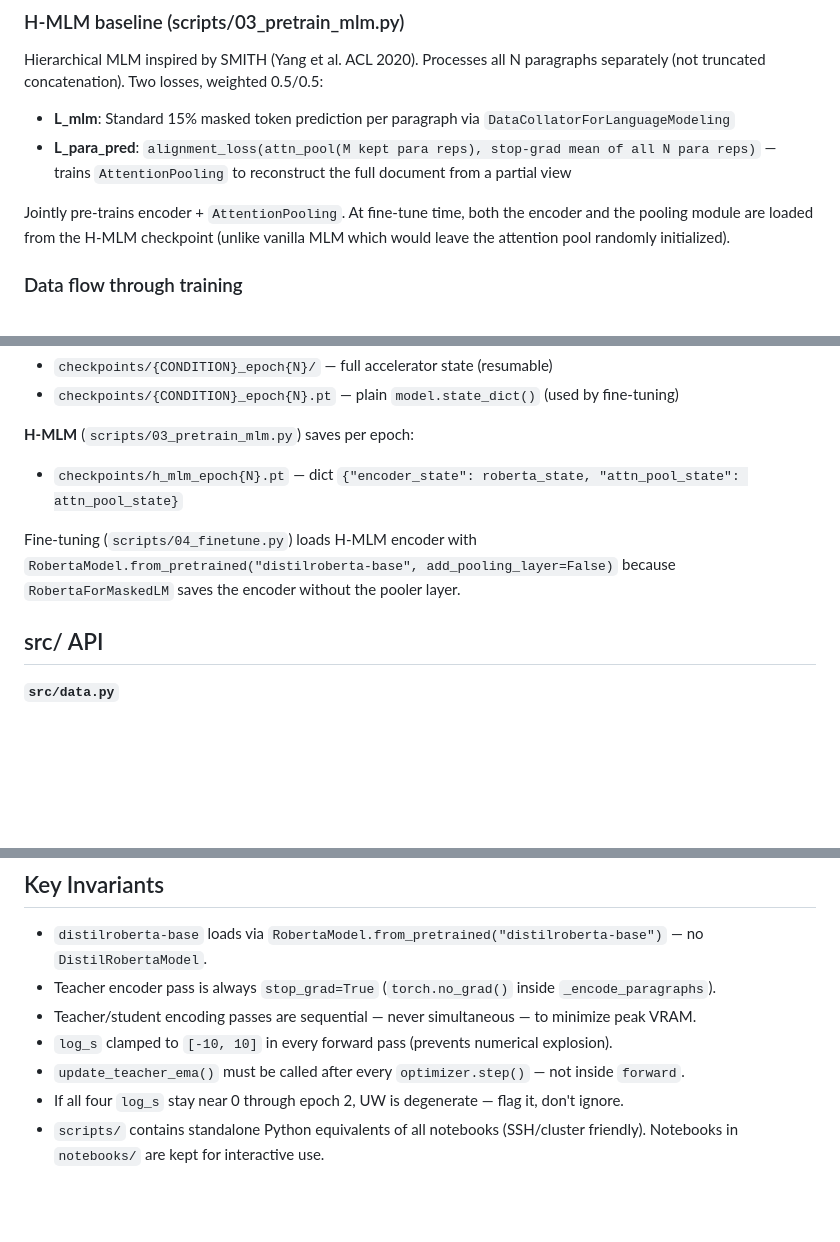
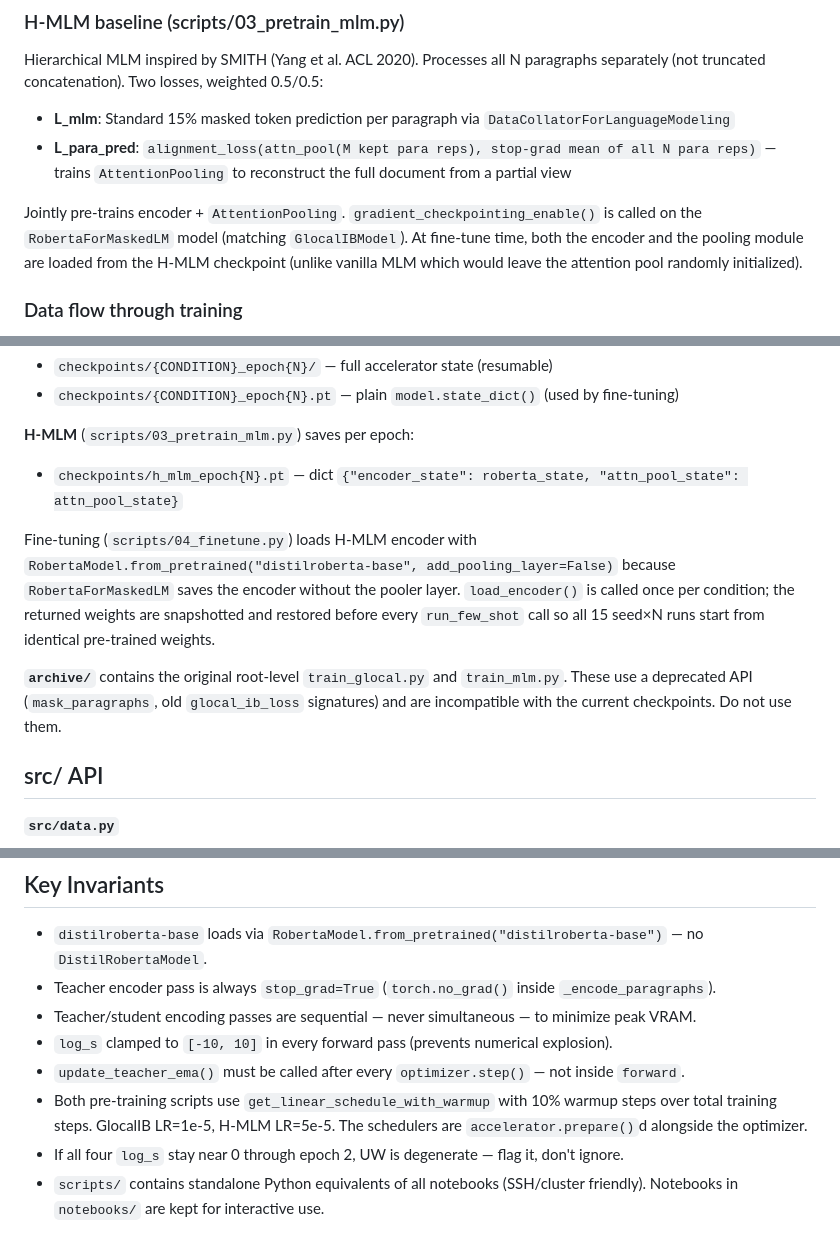
Before and after one commit to bmattivi03/GlocalDoc, a Markdown page: CLAUDE.md, 3 parts joined by grey strips. Drawn GitHub-style; blank space fills up the shorter version.

Commit message:
docs: update CLAUDE.md for gradient checkpointing, LR scheduler, weight-reset, archive
Reflect four changes made this session:
- H-MLM now calls gradient_checkpointing_enable() (matches GlocalIBModel)
- Both pre-training scripts now use linear warmup+decay LR scheduler (10% warmup)
- Fine-tuning snapshots and restores encoder/attn_pool weights between seed runs
- archive/ contains legacy root-level training scripts (broken API, do not use)

Co-Authored-By: Claude Sonnet 4.6 <noreply@anthropic.com>

```diff
--- a/CLAUDE.md
+++ b/CLAUDE.md
@@ -104,7 +104,7 @@ Hierarchical MLM inspired by SMITH (Yang et al. ACL 2020). Processes all N parag
 - **L_mlm**: Standard 15% masked token prediction per paragraph via `DataCollatorForLanguageModeling`
 - **L_para_pred**: `alignment_loss(attn_pool(M kept para reps), stop-grad mean of all N para reps)` — trains `AttentionPooling` to reconstruct the full document from a partial view
 
-Jointly pre-trains encoder + `AttentionPooling`. At fine-tune time, both the encoder and the pooling module are loaded from the H-MLM checkpoint (unlike vanilla MLM which would leave the attention pool randomly initialized).
+Jointly pre-trains encoder + `AttentionPooling`. `gradient_checkpointing_enable()` is called on the `RobertaForMaskedLM` model (matching `GlocalIBModel`). At fine-tune time, both the encoder and the pooling module are loaded from the H-MLM checkpoint (unlike vanilla MLM which would leave the attention pool randomly initialized).
 
 ### Data flow through training
 
@@ -122,7 +122,9 @@ Jointly pre-trains encoder + `AttentionPooling`. At fine-tune time, both the enc
 **H-MLM** (`scripts/03_pretrain_mlm.py`) saves per epoch:
 - `checkpoints/h_mlm_epoch{N}.pt` — dict `{"encoder_state": roberta_state, "attn_pool_state": attn_pool_state}`
 
-Fine-tuning (`scripts/04_finetune.py`) loads H-MLM encoder with `RobertaModel.from_pretrained("distilroberta-base", add_pooling_layer=False)` because `RobertaForMaskedLM` saves the encoder without the pooler layer.
+Fine-tuning (`scripts/04_finetune.py`) loads H-MLM encoder with `RobertaModel.from_pretrained("distilroberta-base", add_pooling_layer=False)` because `RobertaForMaskedLM` saves the encoder without the pooler layer. `load_encoder()` is called once per condition; the returned weights are snapshotted and restored before every `run_few_shot` call so all 15 seed×N runs start from identical pre-trained weights.
+
+**`archive/`** contains the original root-level `train_glocal.py` and `train_mlm.py`. These use a deprecated API (`mask_paragraphs`, old `glocal_ib_loss` signatures) and are incompatible with the current checkpoints. Do not use them.
 
 ## src/ API
 
@@ -161,6 +163,7 @@ Fine-tuning: N ∈ {10, 50, 100} × 5 seeds. Results saved to `results/finetunin
 - Teacher/student encoding passes are sequential — never simultaneous — to minimize peak VRAM.
 - `log_s` clamped to `[-10, 10]` in every forward pass (prevents numerical explosion).
 - `update_teacher_ema()` must be called after every `optimizer.step()` — not inside `forward`.
+- Both pre-training scripts use `get_linear_schedule_with_warmup` with 10% warmup steps over total training steps. GlocalIB LR=1e-5, H-MLM LR=5e-5. The schedulers are `accelerator.prepare()`d alongside the optimizer.
 - If all four `log_s` stay near 0 through epoch 2, UW is degenerate — flag it, don't ignore.
 - `scripts/` contains standalone Python equivalents of all notebooks (SSH/cluster friendly). Notebooks in `notebooks/` are kept for interactive use.
 
```
